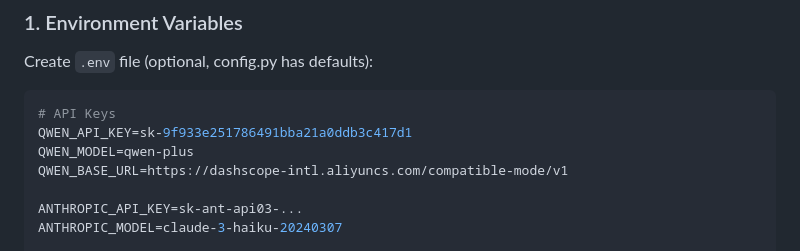
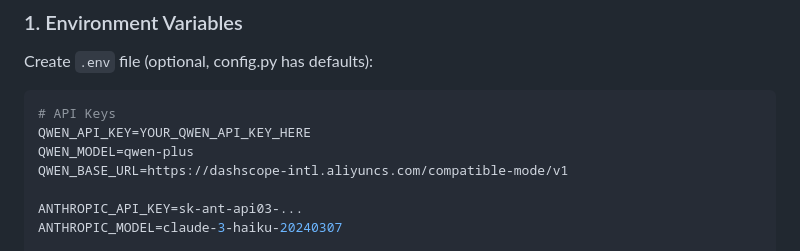
Before and after one commit to creator35lwb-web/YSense-AI-Attribution-Infrastructure, a Markdown page: v45_beta/DEPLOYMENT_GUIDE_V45_BETA.md, the part around the change. Drawn GitHub-style.

Commit message:
security: redact exposed Qwen API key from DEPLOYMENT_GUIDE_V45_BETA.md

````diff
--- a/v45_beta/DEPLOYMENT_GUIDE_V45_BETA.md
+++ b/v45_beta/DEPLOYMENT_GUIDE_V45_BETA.md
@@ -116,7 +116,7 @@ v45_beta/
 Create `.env` file (optional, config.py has defaults):
 ```bash
 # API Keys
-QWEN_API_KEY=sk-9f933e251786491bba21a0ddb3c417d1
+QWEN_API_KEY=YOUR_QWEN_API_KEY_HERE
 QWEN_MODEL=qwen-plus
 QWEN_BASE_URL=https://dashscope-intl.aliyuncs.com/compatible-mode/v1
 
````
